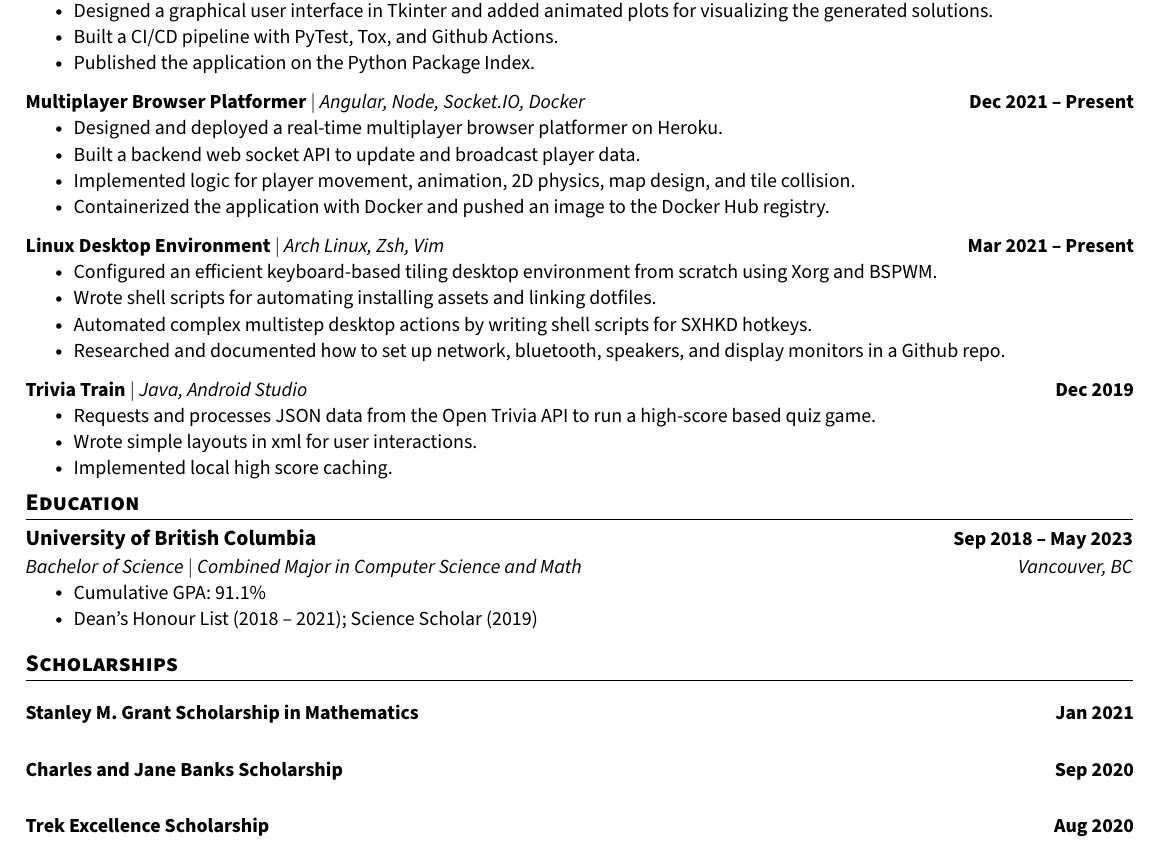
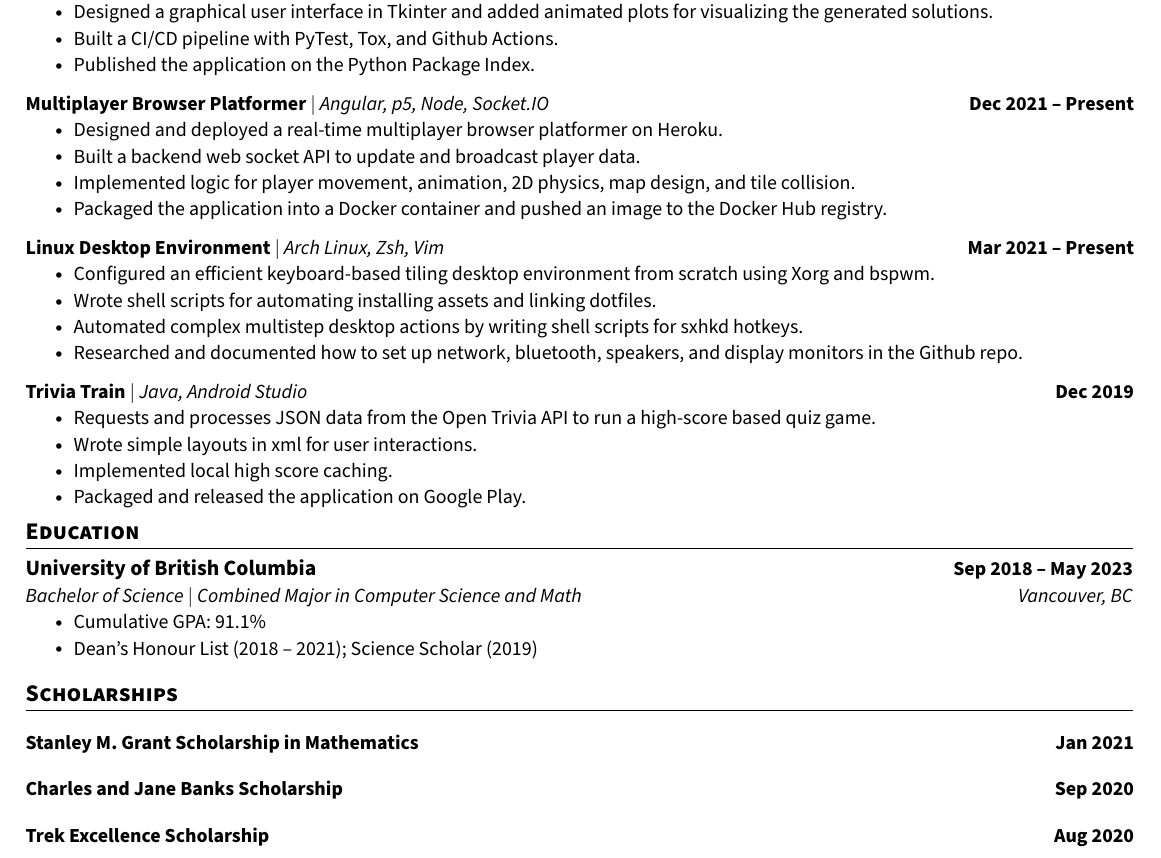
Before and after one commit to joeyshi12/joeyshi12.github.io-v1, a LaTeX CV (resume/resume.tex): part of the page, cut so that both start at the same text. Compiled offline with pdfLaTeX.

Commit message:
fixed formatting issues

```diff
--- a/resume/resume.tex
+++ b/resume/resume.tex
@@ -93,6 +93,13 @@
     \end{tabular*}\vspace{-7pt}
 }
 
+\newcommand{\resumeScholarshipHeading}[2]{
+    \item
+    \begin{tabular*}{1.001\textwidth}{l@{\extracolsep{\fill}}r}
+      \small#1 & \textbf{\small #2}\\
+    \end{tabular*}\vspace{-12pt}
+}
+
 \newcommand{\resumeSubItem}[1]{\resumeItem{#1}\vspace{-4pt}}
 
 \renewcommand\labelitemi{$\vcenter{\hbox{\tiny$\bullet$}}$}
@@ -170,21 +177,21 @@
           \resumeItemListEnd
           \vspace{-13pt}
       \resumeProjectHeading
-          {\textbf{Multiplayer Browser Platformer} $|$ \emph{Angular, Node, Socket.IO, Docker}}{Dec 2021 -- Present}
+          {\textbf{Multiplayer Browser Platformer} $|$ \emph{Angular, p5, Node, Socket.IO}}{Dec 2021 -- Present}
           \resumeItemListStart
             \resumeItem{Designed and deployed a real-time multiplayer browser platformer on Heroku.}
             \resumeItem{Built a backend web socket API to update and broadcast player data.}
             \resumeItem{Implemented logic for player movement, animation, 2D physics, map design, and tile collision.}
-            \resumeItem{Containerized the application with Docker and pushed an image to the Docker Hub registry.}
+            \resumeItem{Packaged the application into a Docker container and pushed an image to the Docker Hub registry.}
           \resumeItemListEnd
           \vspace{-13pt}
           \resumeProjectHeading
           {\textbf{Linux Desktop Environment} $|$ \emph{Arch Linux, Zsh, Vim}}{Mar 2021 -- Present}
           \resumeItemListStart
-            \resumeItem{Configured an efficient keyboard-based tiling desktop environment from scratch using Xorg and BSPWM.}
+            \resumeItem{Configured an efficient keyboard-based tiling desktop environment from scratch using Xorg and bspwm.}
             \resumeItem{Wrote shell scripts for automating installing assets and linking dotfiles.}
-            \resumeItem{Automated complex multistep desktop actions by writing shell scripts for SXHKD hotkeys.}
-            \resumeItem{Researched and documented how to set up network, bluetooth, speakers, and display monitors in a Github repo.}
+            \resumeItem{Automated complex multistep desktop actions by writing shell scripts for sxhkd hotkeys.}
+            \resumeItem{Researched and documented how to set up network, bluetooth, speakers, and display monitors in the Github repo.}
           \resumeItemListEnd
           \vspace{-13pt}
           \resumeProjectHeading
@@ -193,6 +200,7 @@
             \resumeItem{Requests and processes JSON data from the Open Trivia API to run a high-score based quiz game.}
             \resumeItem{Wrote simple layouts in xml for user interactions.}
             \resumeItem{Implemented local high score caching.}
+            \resumeItem{Packaged and released the application on Google Play.}
           \resumeItemListEnd
     \resumeSubHeadingListEnd
 \vspace{-15pt}
@@ -212,11 +220,11 @@
 %---------SCHOLARSHIPS---------
 \section{Scholarships}
   \resumeSubHeadingListStart
-    \resumeProjectHeading
+    \resumeScholarshipHeading
       {\textbf{Stanley M. Grant Scholarship in Mathematics}}{Jan 2021}
-    \resumeProjectHeading
+    \resumeScholarshipHeading
       {\textbf{Charles and Jane Banks Scholarship}}{Sep 2020}
-    \resumeProjectHeading
+    \resumeScholarshipHeading
       {\textbf{Trek Excellence Scholarship}}{Aug 2020}
   \resumeSubHeadingListEnd
 
```
Also changed, not shown: resume/resume.pdf.
